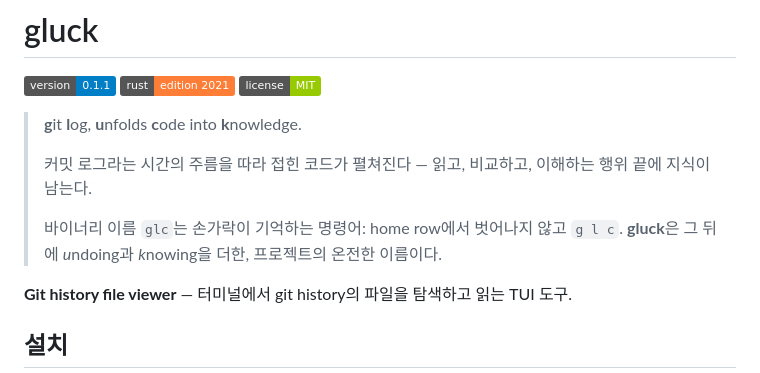
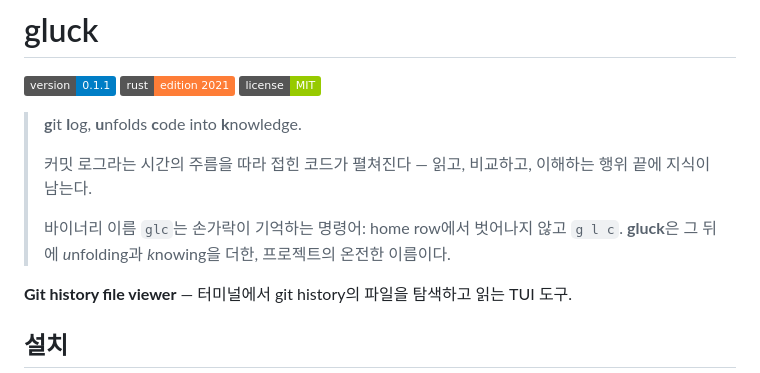
Before and after one commit to soomtong/gluck, a Markdown page: README.md, the part around the change. GitHub-like rendering; badges without logos.

Commit message:
Fix Readme: update project description
- Changed "undoing" to "unfolding" in project name explanation
- Updated project description for accuracy
- Reflected change in Readme file
- Improved project naming consistency

```diff
--- a/README.md
+++ b/README.md
@@ -9,7 +9,7 @@
 > 커밋 로그라는 시간의 주름을 따라 접힌 코드가 펼쳐진다 — 읽고, 비교하고, 이해하는 행위 끝에 지식이 남는다.
 >
 > 바이너리 이름 `glc`는 손가락이 기억하는 명령어: home row에서 벗어나지 않고 `g l c`.
-> **gluck**은 그 뒤에 *u*ndoing과 *k*nowing을 더한, 프로젝트의 온전한 이름이다.
+> **gluck**은 그 뒤에 *u*nfolding과 *k*nowing을 더한, 프로젝트의 온전한 이름이다.
 
 **Git history file viewer** — 터미널에서 git history의 파일을 탐색하고 읽는 TUI 도구.
 
```
